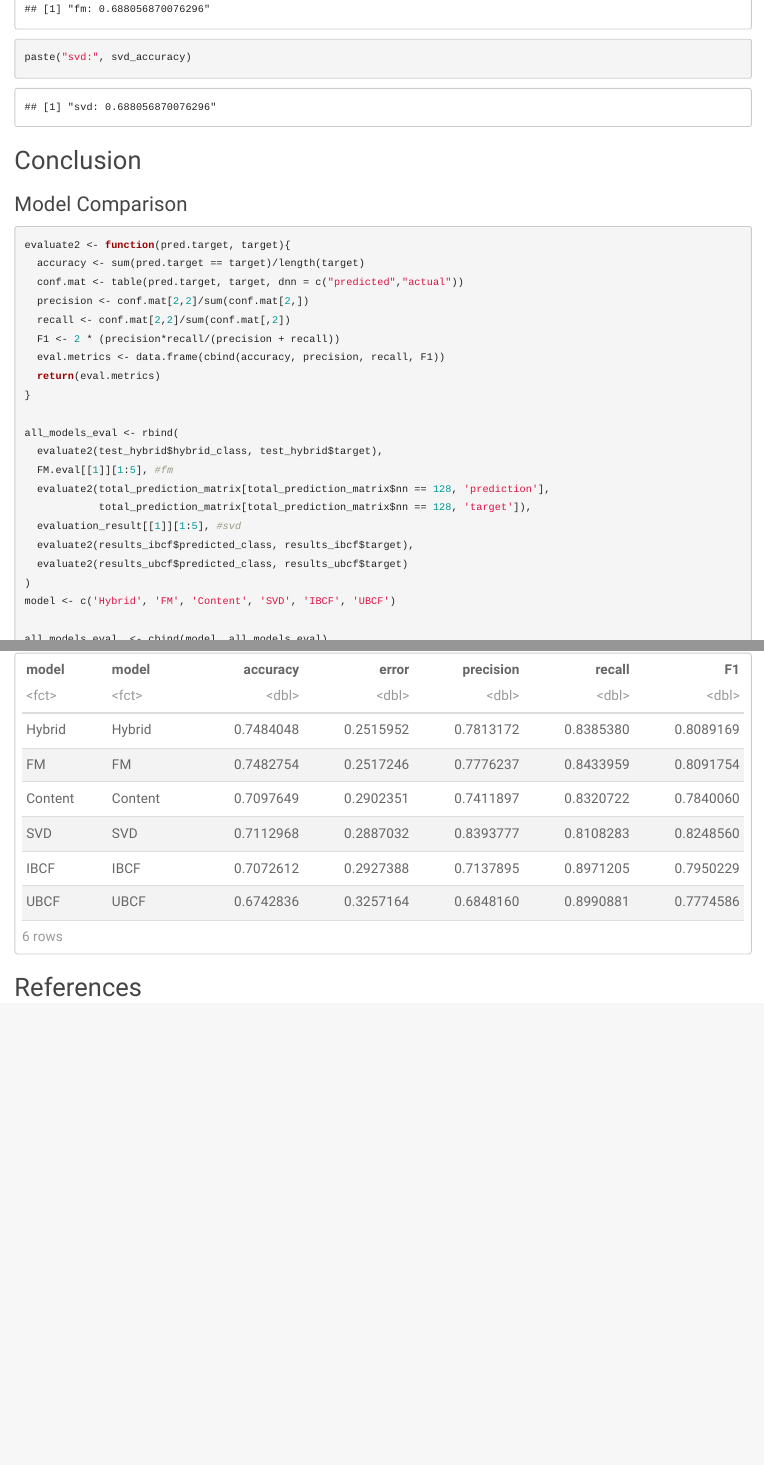
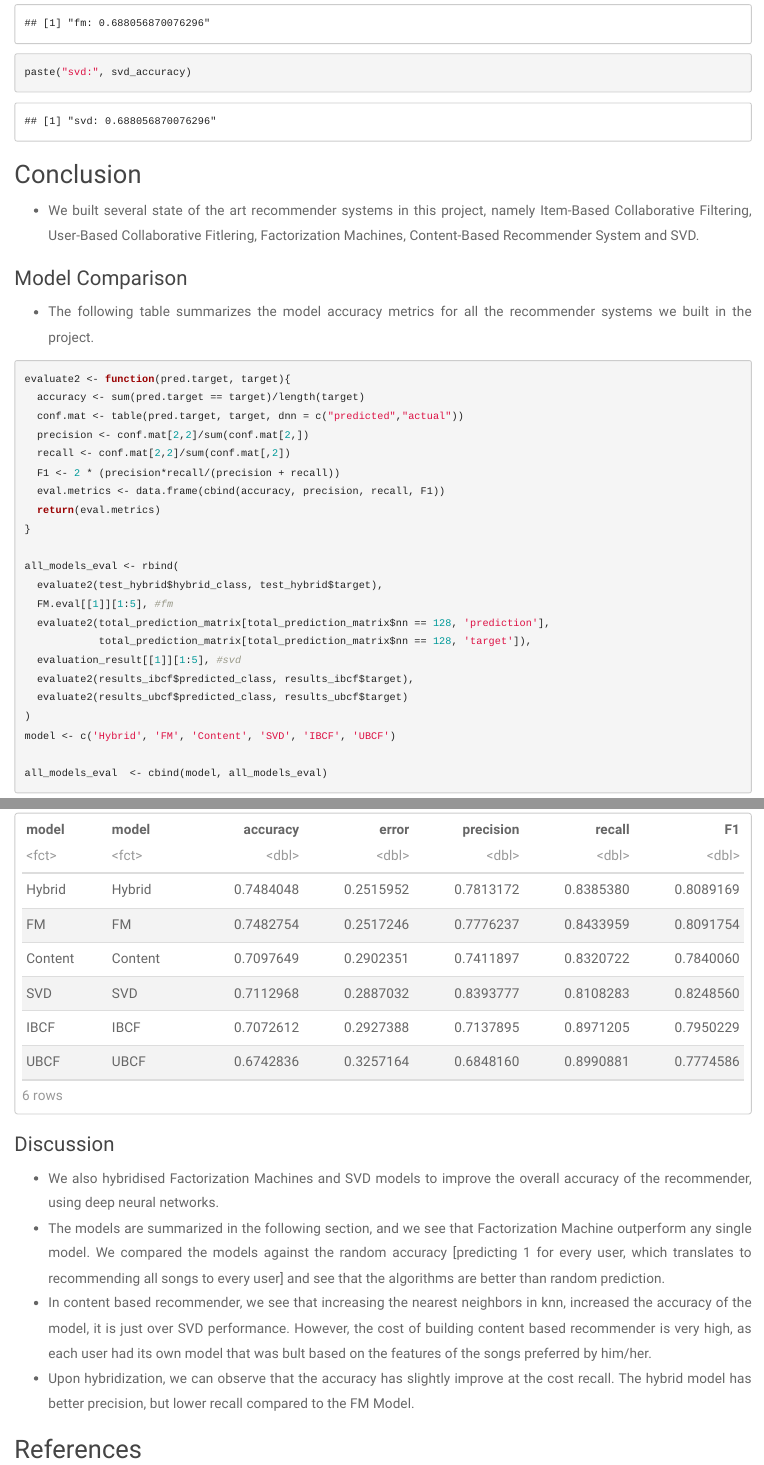
Before and after one commit to jzqb/personalization-collaborative-filtering, an R Markdown document (Part II/report.Rmd): the page in a window 1100 px wide, from 15130 px down before the commit and from 15540 px down after it, so that both start at the same text, and a second part further down, joined at a grey line. Rendered offline with R 4.5, knitr and Pandoc, with nearby package versions; some code elsewhere in the file could not run offline.

Commit message:
adding conclusions and nothing

````diff
--- a/Part II/content_based/knn.R
+++ b/Part II/content_based/knn.R
@@ -35,6 +35,7 @@ total_prediction_matrix$prediction <- as.numeric(as.character(total_prediction_m
 total_prediction_matrix$score[total_prediction_matrix$prediction == 0] <- 1 - total_prediction_matrix$score[total_prediction_matrix$prediction == 0]
 conf_matrix <- table(total_prediction_matrix$target, total_prediction_matrix$prediction)
 content_based_accuracy <- (conf_matrix[1,1]+conf_matrix[2,2])/sum(conf_matrix)
+content_based_accuracy
 
 ## @knitr content_knn_evaluation_nearest_neighbors
 accuracy_nn <- total_prediction_matrix[c('nn', 'target', 'prediction')]
@@ -42,6 +43,7 @@ accuracy_nn$diff <- abs(as.numeric(as.character(accuracy_nn$target)) - as.numeri
 accuracy_nn <- accuracy_nn %>% group_by(nn, diff) %>% summarise(count = n())
 accuracy_nn$accuracy <- accuracy_nn$count/mean(accuracy_nn$count)/2
 accuracy_nn <- subset(accuracy_nn, diff == 0)
+accuracy_nn
 
 
 
--- a/Part II/report.Rmd
+++ b/Part II/report.Rmd
@@ -658,8 +658,11 @@ We compare the accuracy against the factorization machine output and SVD++ outpu
 ```
 
 ## Conclusion
+* We built several state of the art recommender systems in this project, namely Item-Based Collaborative Filtering, User-Based Collaborative Fitlering, Factorization Machines, Content-Based Recommender System and SVD.
 
 ### Model Comparison
+* The following table summarizes the model accuracy metrics for all the recommender systems we built in the project.
+
 ```{r, echo=F}
 load('Evaluation/all_models_eval.RData')
 ```
@@ -672,4 +675,10 @@ load('Evaluation/all_models_eval.RData')
 all_models_eval
 ```
 
+### Discussion
+* We also hybridised Factorization Machines and SVD models to improve the overall accuracy of the recommender, using deep neural networks.
+* The models are summarized in the following section, and we see that Factorization Machine outperform any single model. We compared the models against the random accuracy [predicting 1 for every user, which translates to recommending all songs to every user] and see that the algorithms are better than random prediction.
+* In content based recommender, we see that increasing the nearest neighbors in knn, increased the accuracy of the model, it is just over SVD performance. However, the cost of building content based recommender is very high, as each user had its own model that was bult based on the features of the songs preferred by him/her.
+* Upon hybridization, we can observe that the accuracy has slightly improve at the cost recall. The hybrid model has better precision, but lower recall compared to the FM Model.
+
 ## References
````
Also changed, not shown: Part II/report.Rmd (8 more changed lines).
